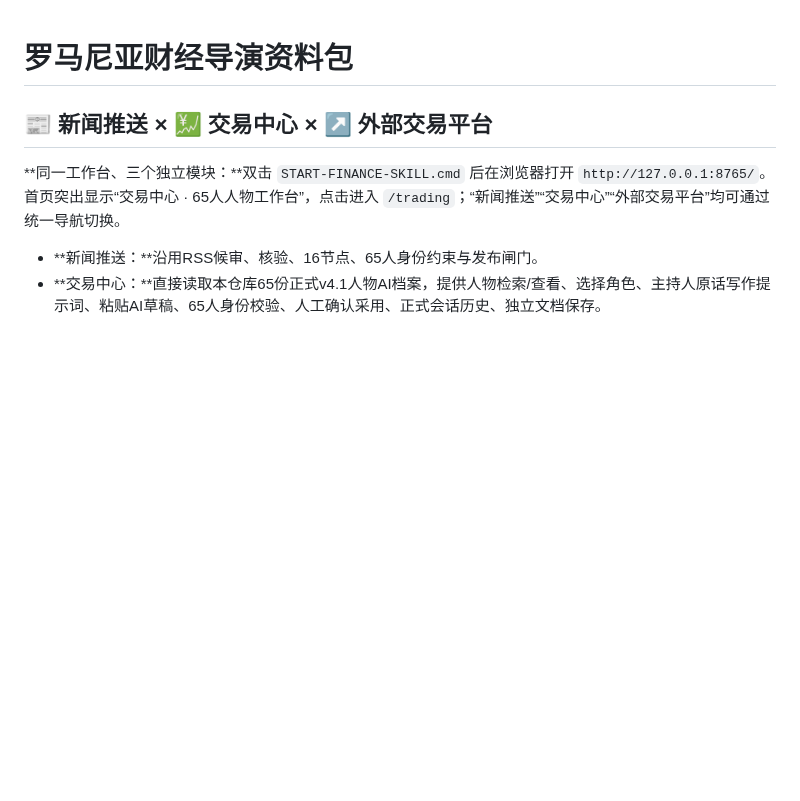
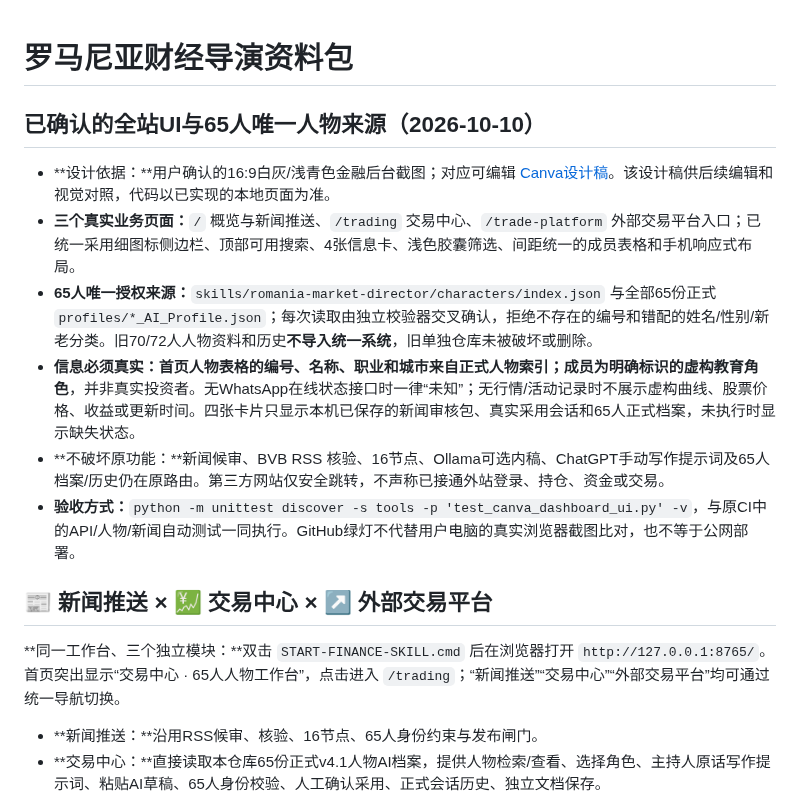
Before and after one commit to dalulu05168/-Skill, a Markdown page: README.md, the part around the change. GitHub-like rendering; blank space fills up the shorter version.

Commit message:
docs: lock selected Canva UI and strict 65-person no-legacy-data policy

```diff
--- a/README.md
+++ b/README.md
@@ -1,4 +1,14 @@
 # 罗马尼亚财经导演资料包
+
+
+## 已确认的全站UI与65人唯一人物来源（2026-10-10）
+
+- **设计依据：**用户确认的16:9白灰/浅青色金融后台截图；对应可编辑 [Canva设计稿](https://canva.link/5m4bz4st652dwrf)。该设计稿供后续编辑和视觉对照，代码以已实现的本地页面为准。
+- **三个真实业务页面：**`/` 概览与新闻推送、`/trading` 交易中心、`/trade-platform` 外部交易平台入口；已统一采用细图标侧边栏、顶部可用搜索、4张信息卡、浅色胶囊筛选、间距统一的成员表格和手机响应式布局。
+- **65人唯一授权来源：**`skills/romania-market-director/characters/index.json` 与全部65份正式 `profiles/*_AI_Profile.json`；每次读取由独立校验器交叉确认，拒绝不存在的编号和错配的姓名/性别/新老分类。旧70/72人人物资料和历史**不导入统一系统**，旧单独仓库未被破坏或删除。
+- **信息必须真实：**首页人物表格的编号、名称、职业和城市来自正式人物索引；成员为**明确标识的虚构教育角色**，并非真实投资者。无WhatsApp在线状态接口时一律“未知”；无行情/活动记录时不展示虚构曲线、股票价格、收益或更新时间。四张卡片只显示本机已保存的新闻审核包、真实采用会话和65人正式档案，未执行时显示缺失状态。
+- **不破坏原功能：**新闻候审、BVB RSS 核验、16节点、Ollama可选内稿、ChatGPT手动写作提示词及65人档案/历史仍在原路由。第三方网站仅安全跳转，不声称已接通外站登录、持仓、资金或交易。
+- **验收方式：**`python -m unittest discover -s tools -p 'test_canva_dashboard_ui.py' -v`，与原CI中的API/人物/新闻自动测试一同执行。GitHub绿灯不代替用户电脑的真实浏览器截图比对，也不等于公网部署。
 
 ## 📰 新闻推送 × 💹 交易中心 × ↗ 外部交易平台
 
```
